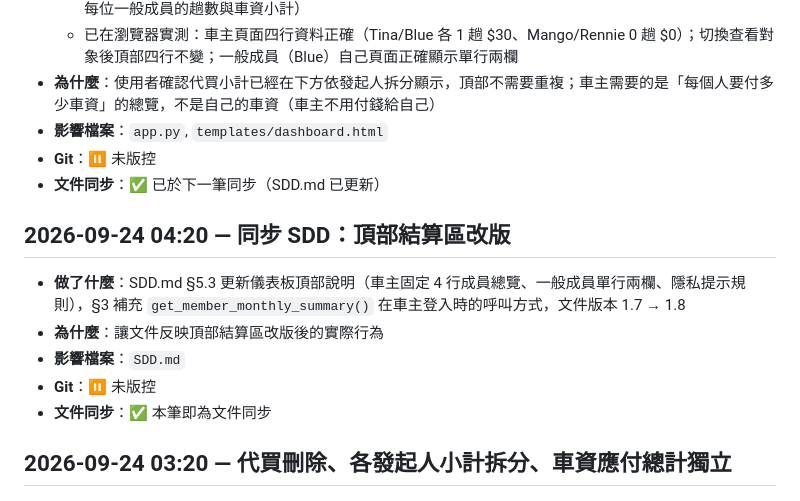
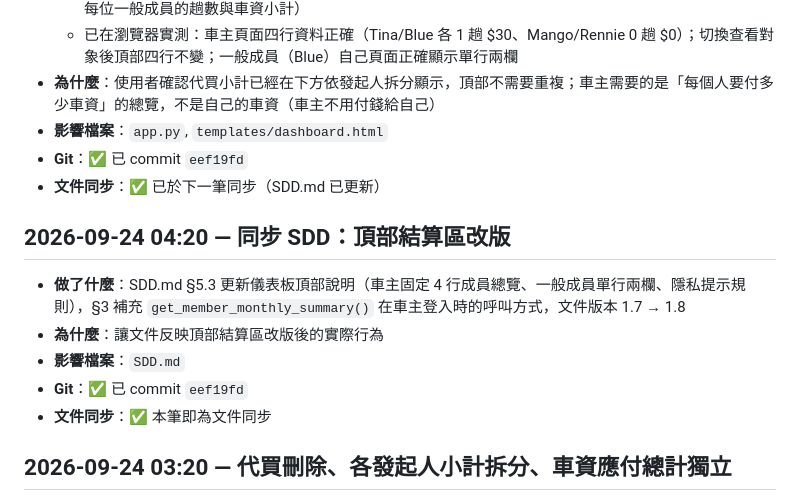
Before and after one commit to Tica167/carpool-purchase-tracker, a Markdown page: CHANGELOG.md, the part around the change. Drawn GitHub-style.

Commit message:
docs: 回填 CHANGELOG 的 commit hash

```diff
--- a/CHANGELOG.md
+++ b/CHANGELOG.md
@@ -11,7 +11,7 @@
   - 已在瀏覽器實測：車主頁面四行資料正確（Tina/Blue 各 1 趟 $30、Mango/Rennie 0 趟 $0）；切換查看對象後頂部四行不變；一般成員（Blue）自己頁面正確顯示單行兩欄
 - **為什麼**：使用者確認代買小計已經在下方依發起人拆分顯示，頂部不需要重複；車主需要的是「每個人要付多少車資」的總覽，不是自己的車資（車主不用付錢給自己）
 - **影響檔案**：`app.py`, `templates/dashboard.html`
-- **Git**：⏸ 未版控
+- **Git**：✅ 已 commit `eef19fd`
 - **文件同步**：✅ 已於下一筆同步（SDD.md 已更新）
 
 ## 2026-09-24 04:20 — 同步 SDD：頂部結算區改版
@@ -19,7 +19,7 @@
 - **做了什麼**：SDD.md §5.3 更新儀表板頂部說明（車主固定 4 行成員總覽、一般成員單行兩欄、隱私提示規則），§3 補充 `get_member_monthly_summary()` 在車主登入時的呼叫方式，文件版本 1.7 → 1.8
 - **為什麼**：讓文件反映頂部結算區改版後的實際行為
 - **影響檔案**：`SDD.md`
-- **Git**：⏸ 未版控
+- **Git**：✅ 已 commit `eef19fd`
 - **文件同步**：✅ 本筆即為文件同步
 
 ## 2026-09-24 03:20 — 代買刪除、各發起人小計拆分、車資應付總計獨立
```
